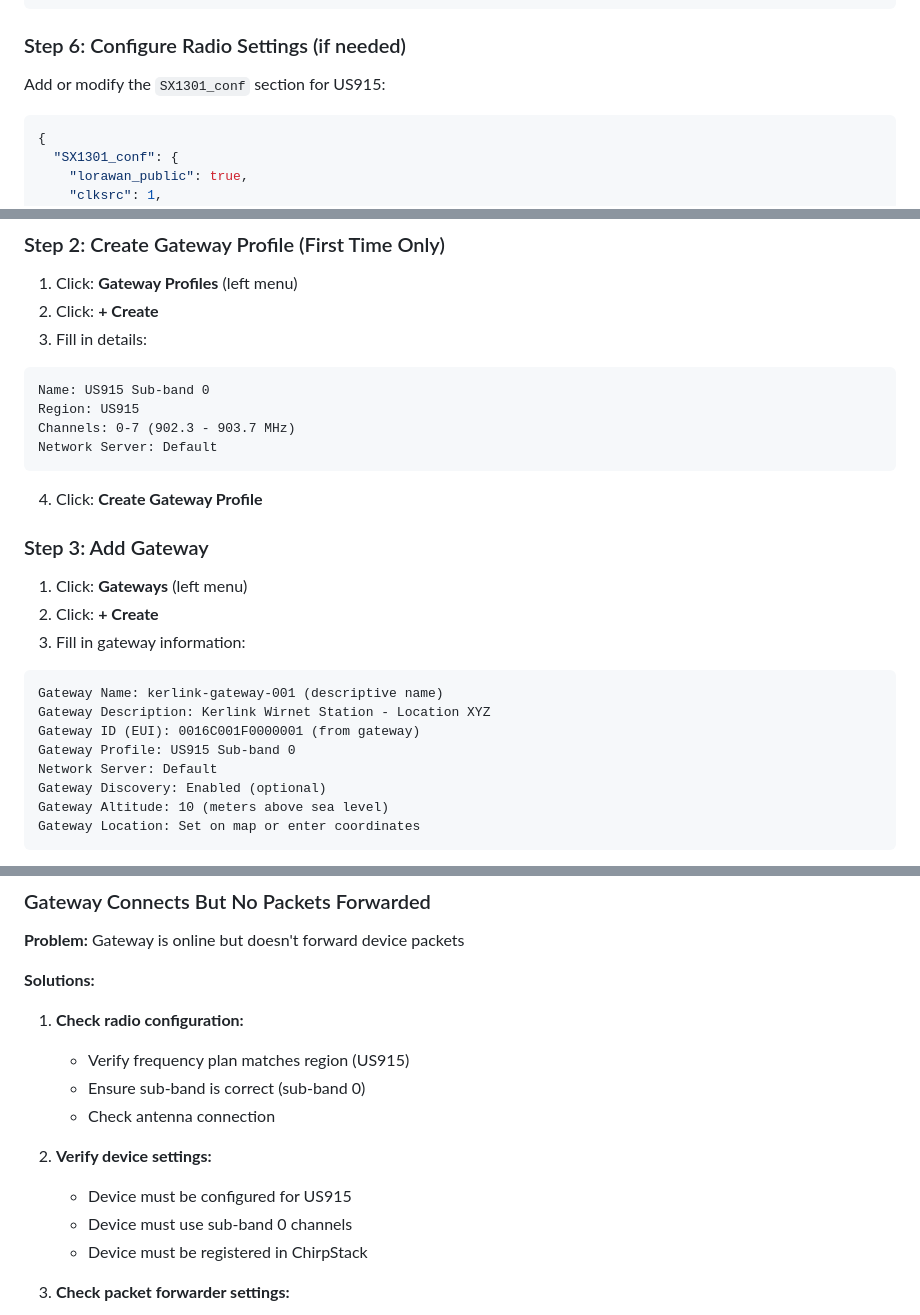
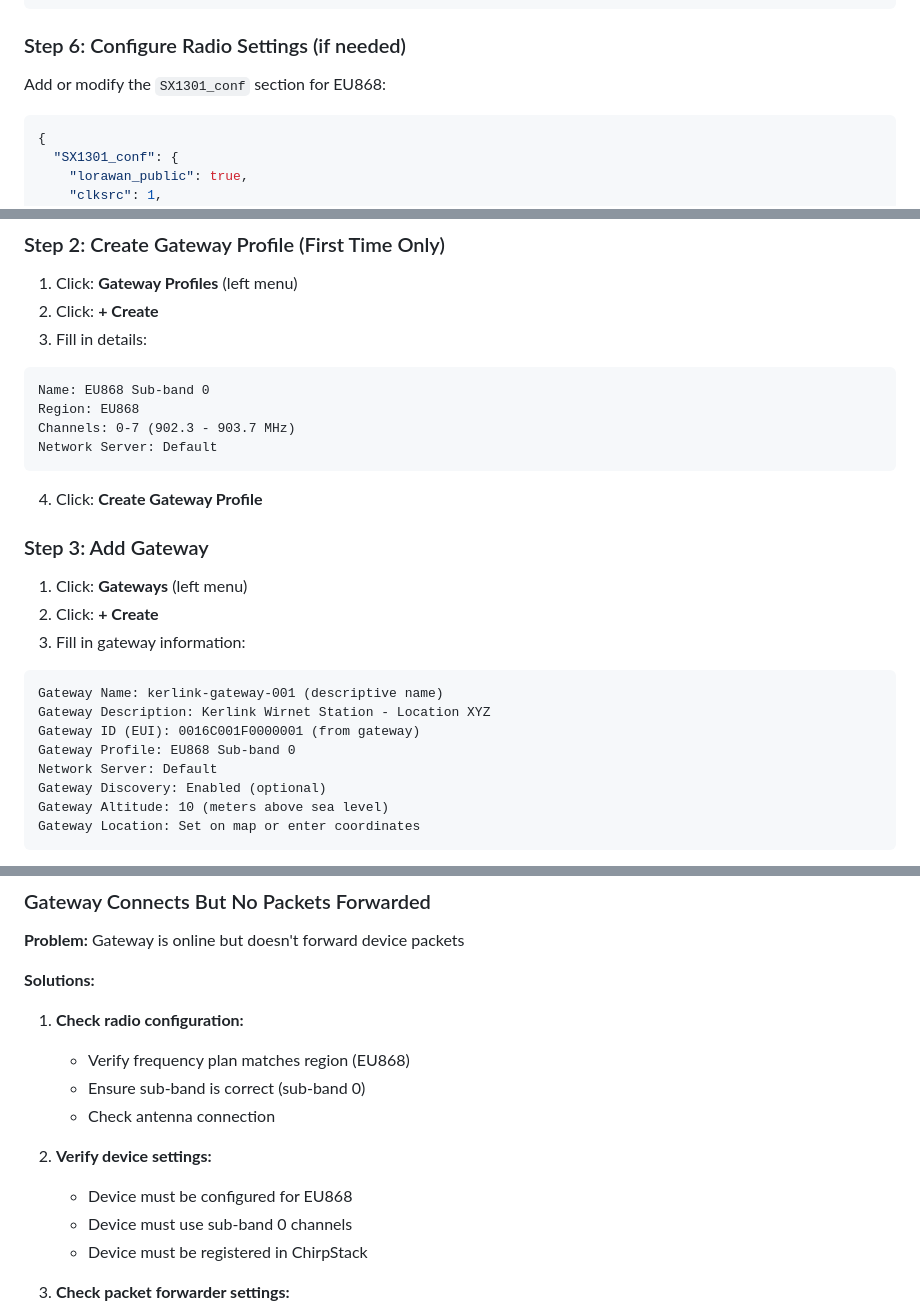
Before and after one commit to cpaumelle/smart-parking-platform, a Markdown page: scripts/gateway-onboarding/KERLINK_GATEWAY_SETUP.md, 3 parts joined by grey strips. GitHub-like rendering.

Commit message:
Update KERLINK_GATEWAY_SETUP.md
upted to EU868 instead of US915

````diff
--- a/scripts/gateway-onboarding/KERLINK_GATEWAY_SETUP.md
+++ b/scripts/gateway-onboarding/KERLINK_GATEWAY_SETUP.md
@@ -99,7 +99,7 @@ Modify or add the following section:
 
 ### Step 6: Configure Radio Settings (if needed)
 
-Add or modify the `SX1301_conf` section for US915:
+Add or modify the `SX1301_conf` section for EU868:
 
 ```json
 {
@@ -220,8 +220,8 @@ For managing multiple Kerlink gateways:
 2. Click: **+ Create**
 3. Fill in details:
 ```
-Name: US915 Sub-band 0
-Region: US915
+Name: EU868 Sub-band 0
+Region: EU868
 Channels: 0-7 (902.3 - 903.7 MHz)
 Network Server: Default
 ```
@@ -237,7 +237,7 @@ Network Server: Default
 Gateway Name: kerlink-gateway-001 (descriptive name)
 Gateway Description: Kerlink Wirnet Station - Location XYZ
 Gateway ID (EUI): 0016C001F0000001 (from gateway)
-Gateway Profile: US915 Sub-band 0
+Gateway Profile: EU868 Sub-band 0
 Network Server: Default
 Gateway Discovery: Enabled (optional)
 Gateway Altitude: 10 (meters above sea level)
@@ -310,12 +310,12 @@ iptables -L -n | grep 1700
 **Solutions:**
 
 1. **Check radio configuration:**
-   - Verify frequency plan matches region (US915)
+   - Verify frequency plan matches region (EU868)
    - Ensure sub-band is correct (sub-band 0)
    - Check antenna connection
 
 2. **Verify device settings:**
-   - Device must be configured for US915
+   - Device must be configured for EU868
    - Device must use sub-band 0 channels
    - Device must be registered in ChirpStack
 
````
Also changed, not shown: other parts of scripts/gateway-onboarding/KERLINK_GATEWAY_SETUP.md (+2 -2 lines).
